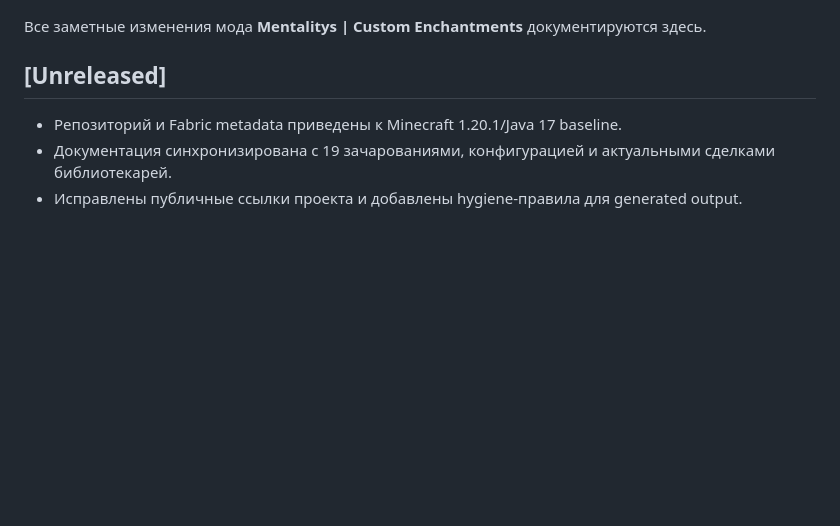
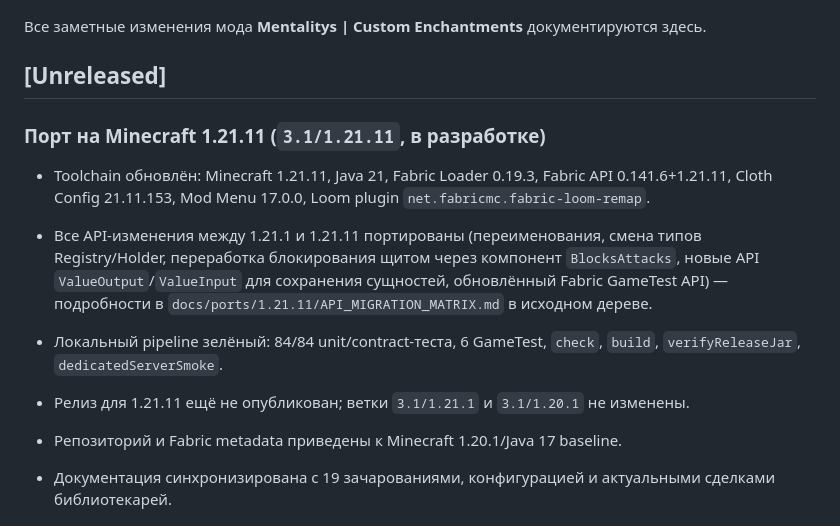
Before and after one commit to sqwiziiy/Custom-Enchants, a Markdown page: CHANGELOG.md, the part around the change. Rendered like a GitHub page; blank space fills up the shorter version.

```diff
--- a/CHANGELOG.md
+++ b/CHANGELOG.md
@@ -5,6 +5,18 @@
 Все заметные изменения мода **Mentalitys | Custom Enchantments** документируются здесь.
 
 ## [Unreleased]
+
+### Порт на Minecraft 1.21.11 (`3.1/1.21.11`, в разработке)
+
+- Toolchain обновлён: Minecraft 1.21.11, Java 21, Fabric Loader 0.19.3, Fabric API 0.141.6+1.21.11,
+  Cloth Config 21.11.153, Mod Menu 17.0.0, Loom plugin `net.fabricmc.fabric-loom-remap`.
+- Все API-изменения между 1.21.1 и 1.21.11 портированы (переименования, смена типов Registry/Holder,
+  переработка блокирования щитом через компонент `BlocksAttacks`, новые API `ValueOutput`/`ValueInput`
+  для сохранения сущностей, обновлённый Fabric GameTest API) — подробности в
+  `docs/ports/1.21.11/API_MIGRATION_MATRIX.md` в исходном дереве.
+- Локальный pipeline зелёный: 84/84 unit/contract-теста, 6 GameTest, `check`, `build`,
+  `verifyReleaseJar`, `dedicatedServerSmoke`.
+- Релиз для 1.21.11 ещё не опубликован; ветки `3.1/1.21.1` и `3.1/1.20.1` не изменены.
 
 - Репозиторий и Fabric metadata приведены к Minecraft 1.20.1/Java 17 baseline.
 - Документация синхронизирована с 19 зачарованиями, конфигурацией и актуальными сделками библиотекарей.
```
Also changed, not shown: CHANGELOG_EN.md (+13 -0 lines).
